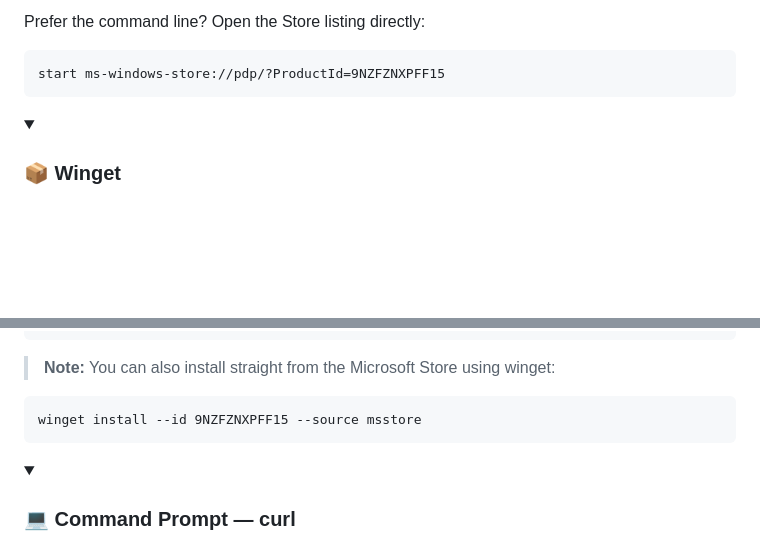
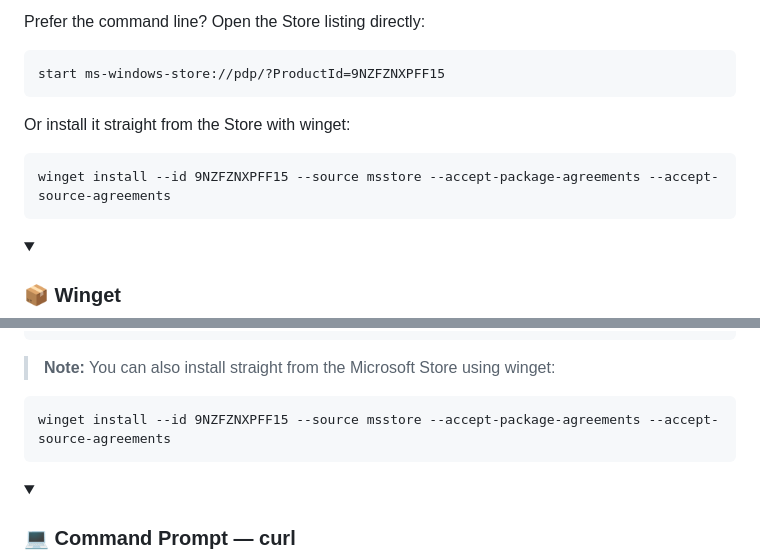
Before and after one commit to epatels/ck-pdf-unlocker, a Markdown page: README.md, 2 parts joined by grey strips. GitHub-like rendering; folded sections open; blank space fills up the shorter version.

````diff
--- a/README.md
+++ b/README.md
@@ -49,6 +49,12 @@ Prefer the command line? Open the Store listing directly:
 start ms-windows-store://pdp/?ProductId=9NZFZNXPFF15
 ```
 
+Or install it straight from the Store with winget:
+
+```cmd
+winget install --id 9NZFZNXPFF15 --source msstore --accept-package-agreements --accept-source-agreements
+```
+
 </details>
 
 <details>
@@ -69,7 +75,7 @@ winget install epatels.CKPDFUnlocker --installer-type msi
 > **Note:** You can also install straight from the Microsoft Store using winget:
 
 ```cmd
-winget install --id 9NZFZNXPFF15 --source msstore
+winget install --id 9NZFZNXPFF15 --source msstore --accept-package-agreements --accept-source-agreements
 ```
 
 </details>
````
